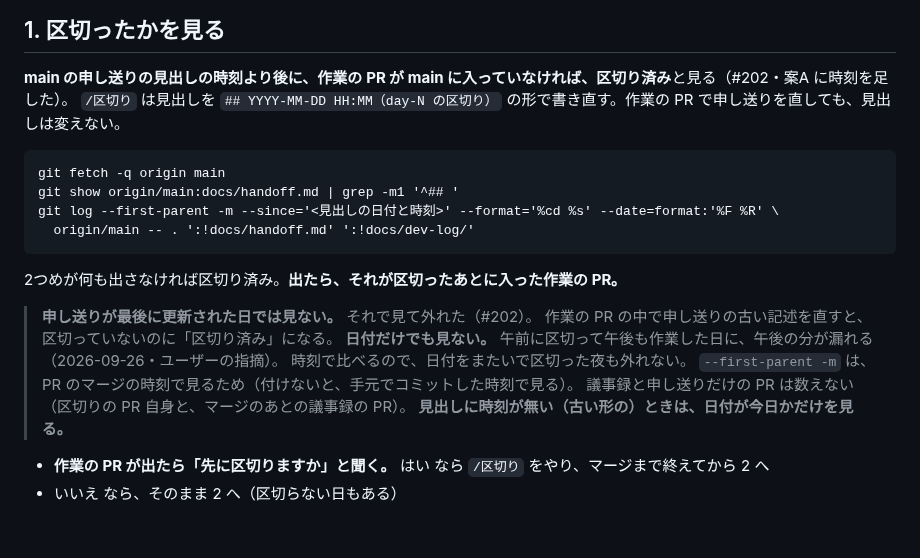
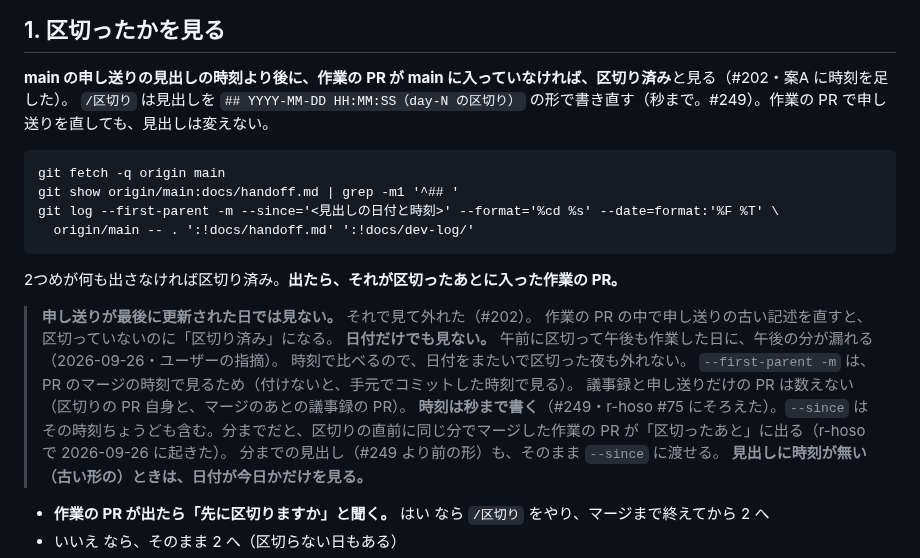
Before and after one commit to Bohemian1506/okuradi, a Markdown page: .claude/commands/作業終了.md, the part around the change. Drawn GitHub-style; blank space fills up the shorter version.

Commit message:
fix: 申し送りの見出しの時刻を秒まで書く（#249）
/区切り は date '+%F %T' で見出しを書き、/作業終了 は %T で表示する。
分までだと、区切りの直前に同じ分でマージした作業の PR を
「区切ったあと」と数える（r-hoso #75 で起きた）。

Co-Authored-By: Claude Opus 5.5 (1M context) <noreply@anthropic.com>

````diff
--- a/.claude/commands/作業終了.md
+++ b/.claude/commands/作業終了.md
@@ -9,12 +9,12 @@ description: その日の作業を終える。区切っていなければ先に
 ## 1. 区切ったかを見る
 
 **main の申し送りの見出しの時刻より後に、作業の PR が main に入っていなければ、区切り済み**と見る（#202・案A に時刻を足した）。
-`/区切り` は見出しを `## YYYY-MM-DD HH:MM（day-N の区切り）` の形で書き直す。作業の PR で申し送りを直しても、見出しは変えない。
+`/区切り` は見出しを `## YYYY-MM-DD HH:MM:SS（day-N の区切り）` の形で書き直す（秒まで。#249）。作業の PR で申し送りを直しても、見出しは変えない。
 
 ```
 git fetch -q origin main
 git show origin/main:docs/handoff.md | grep -m1 '^## '
-git log --first-parent -m --since='<見出しの日付と時刻>' --format='%cd %s' --date=format:'%F %R' \
+git log --first-parent -m --since='<見出しの日付と時刻>' --format='%cd %s' --date=format:'%F %T' \
   origin/main -- . ':!docs/handoff.md' ':!docs/dev-log/'
 ```
 
@@ -26,6 +26,8 @@ git log --first-parent -m --since='<見出しの日付と時刻>' --format='%cd
 > 時刻で比べるので、日付をまたいで区切った夜も外れない。
 > `--first-parent -m` は、PR のマージの時刻で見るため（付けないと、手元でコミットした時刻で見る）。
 > 議事録と申し送りだけの PR は数えない（区切りの PR 自身と、マージのあとの議事録の PR）。
+> **時刻は秒まで書く**（#249・r-hoso #75 にそろえた）。`--since` はその時刻ちょうども含む。分までだと、区切りの直前に同じ分でマージした作業の PR が「区切ったあと」に出る（r-hoso で 2026-09-26 に起きた）。
+> 分までの見出し（#249 より前の形）も、そのまま `--since` に渡せる。
 > **見出しに時刻が無い（古い形の）ときは、日付が今日かだけを見る。**
 
 - **作業の PR が出たら「先に区切りますか」と聞く。** はい なら `/区切り` をやり、マージまで終えてから 2 へ
````
Also changed, not shown: .claude/commands/区切り.md (+1 -1 lines).
